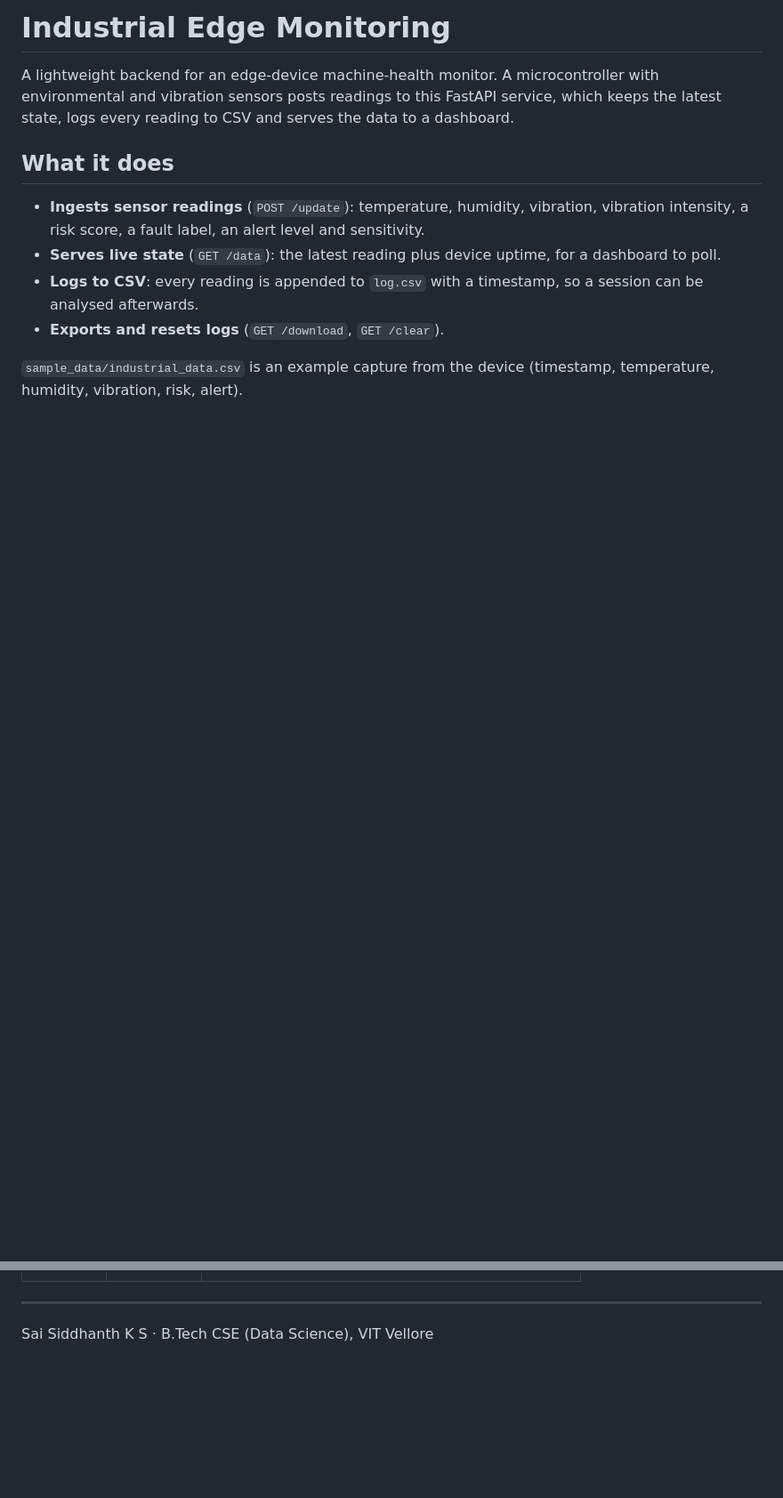
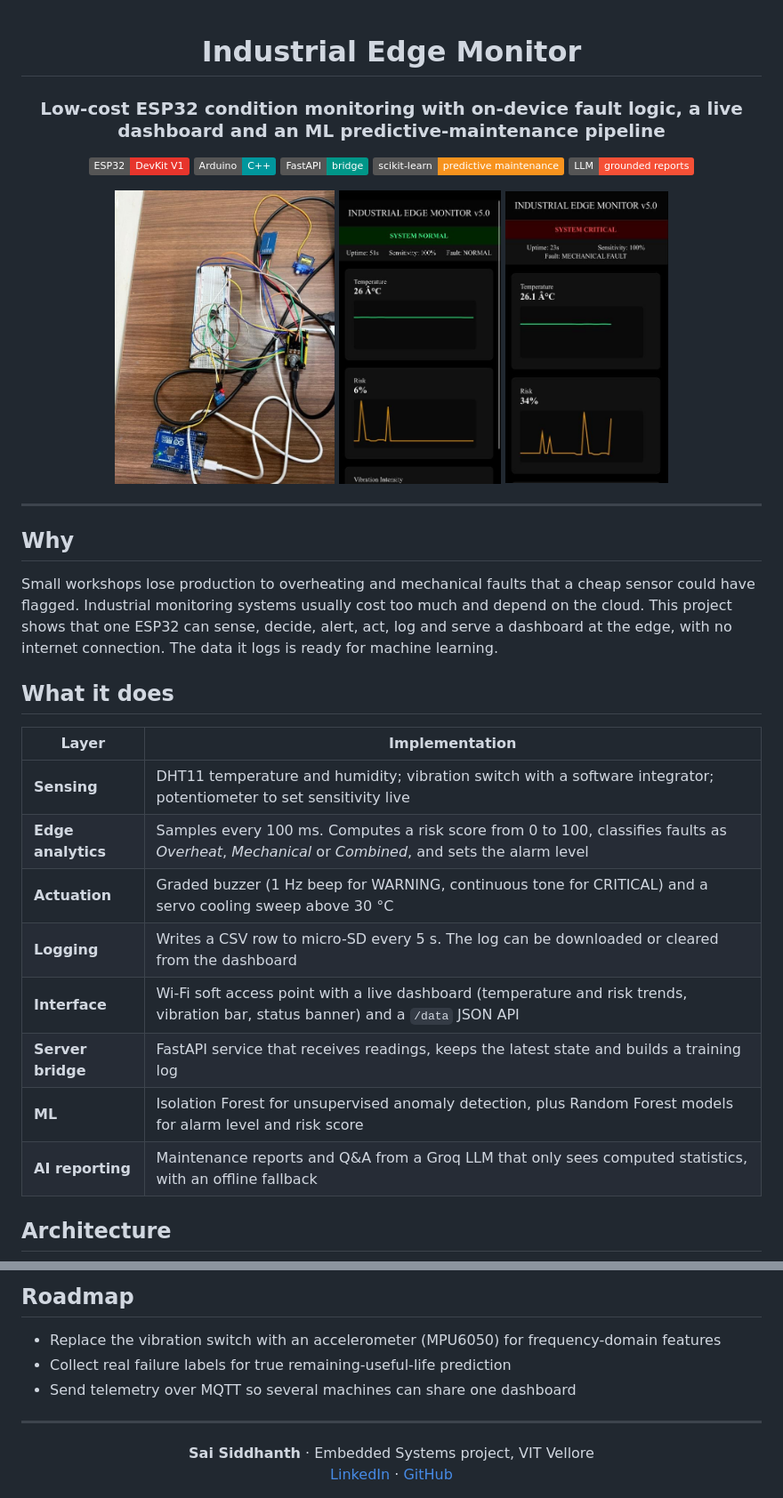
Before and after one commit to saisiddhanthks/Industrial-Edge-Monitoring, a Markdown page: README.md, 2 parts joined by grey strips. Shown at 89% size. Rendered like a GitHub page; pictures changed too: docs/images/dashboard-critical.jpg (added), docs/images/dashboard-normal.jpg (added), docs/images/hardware-prototype.jpg (added); badges without logos; blank space fills up the shorter version.

```diff
--- a/README.md
+++ b/README.md
@@ -1,13 +1,39 @@
-# Industrial Edge Monitoring
+<div align="center">
 
-A lightweight backend for an edge-device machine-health monitor. A microcontroller with environmental and vibration sensors posts readings to this FastAPI service, which keeps the latest state, logs every reading to CSV and serves the data to a dashboard.
+# Industrial Edge Monitor
+
+### Low-cost ESP32 condition monitoring with on-device fault logic, a live dashboard and an ML predictive-maintenance pipeline
+
+![ESP32](https://img.shields.io/badge/ESP32-DevKit%20V1-E7352C?logo=espressif&logoColor=white)
+![Arduino](https://img.shields.io/badge/Arduino-C%2B%2B-00979D?logo=arduino&logoColor=white)
+![FastAPI](https://img.shields.io/badge/FastAPI-bridge-009688?logo=fastapi&logoColor=white)
+![scikit-learn](https://img.shields.io/badge/scikit--learn-predictive%20maintenance-F7931E?logo=scikitlearn&logoColor=white)
+![Groq](https://img.shields.io/badge/LLM-grounded%20reports-F55036)
+
+<img src="docs/images/hardware-prototype.jpg" height="330" alt="Hardware prototype"/>
+<img src="docs/images/dashboard-normal.jpg" height="330" alt="Dashboard - normal"/>
+<img src="docs/images/dashboard-critical.jpg" height="330" alt="Dashboard - critical"/>
+
+</div>
+
+---
+
+## Why
+
+Small workshops lose production to overheating and mechanical faults that a cheap sensor could have flagged. Industrial monitoring systems usually cost too much and depend on the cloud. This project shows that one ESP32 can sense, decide, alert, act, log and serve a dashboard at the edge, with no internet connection. The data it logs is ready for machine learning.
 
 ## What it does
 
-- **Ingests sensor readings** (`POST /update`): temperature, humidity, vibration, vibration intensity, a risk score, a fault label, an alert level and sensitivity.
-- **Serves live state** (`GET /data`): the latest reading plus device uptime, for a dashboard to poll.
-- **Logs to CSV**: every reading is appended to `log.csv` with a timestamp, so a session can be analysed afterwards.
-- **Exports and resets logs** (`GET /download`, `GET /clear`).
+| Layer | Implementation |
+|---|---|
+| **Sensing** | DHT11 temperature and humidity; vibration switch with a software integrator; potentiometer to set sensitivity live |
+| **Edge analytics** | Samples every 100 ms. Computes a risk score from 0 to 100, classifies faults as *Overheat*, *Mechanical* or *Combined*, and sets the alarm level |
+| **Actuation** | Graded buzzer (1 Hz beep for WARNING, continuous tone for CRITICAL) and a servo cooling sweep above 30 °C |
+| **Logging** | Writes a CSV row to micro-SD every 5 s. The log can be downloaded or cleared from the dashboard |
+| **Interface** | Wi-Fi soft access point with a live dashboard (temperature and risk trends, vibration bar, status banner) and a `/data` JSON API |
+| **Server bridge** | FastAPI service that receives readings, keeps the latest state and builds a training log |
+| **ML** | Isolation Forest for unsupervised anomaly detection, plus Random Forest models for alarm level and risk score |
+| **AI reporting** | Maintenance reports and Q&A from a Groq LLM that only sees computed statistics, with an offline fallback |
 
-`sample_data/industrial_data.csv` is an example capture from the device (timestamp, temperature, humidity, vibration, risk, alert).
+## Architecture
 
@@ -38,3 +122,12 @@ curl http://127.0.0.1:8000/data
+## Roadmap
+
+- Replace the vibration switch with an accelerometer (MPU6050) for frequency-domain features
+- Collect real failure labels for true remaining-useful-life prediction
+- Send telemetry over MQTT so several machines can share one dashboard
 
 ---
-Sai Siddhanth K S · B.Tech CSE (Data Science), VIT Vellore
+
+<div align="center">
+<b>Sai Siddhanth</b> · Embedded Systems project, VIT Vellore<br/>
+<a href="https://www.linkedin.com/in/sai-siddhanth-67912628b">LinkedIn</a> · <a href="https://github.com/saisiddhanthks">GitHub</a>
+</div>
```
Also changed, not shown: other parts of README.md (+75 -17 lines), 13 other files.
